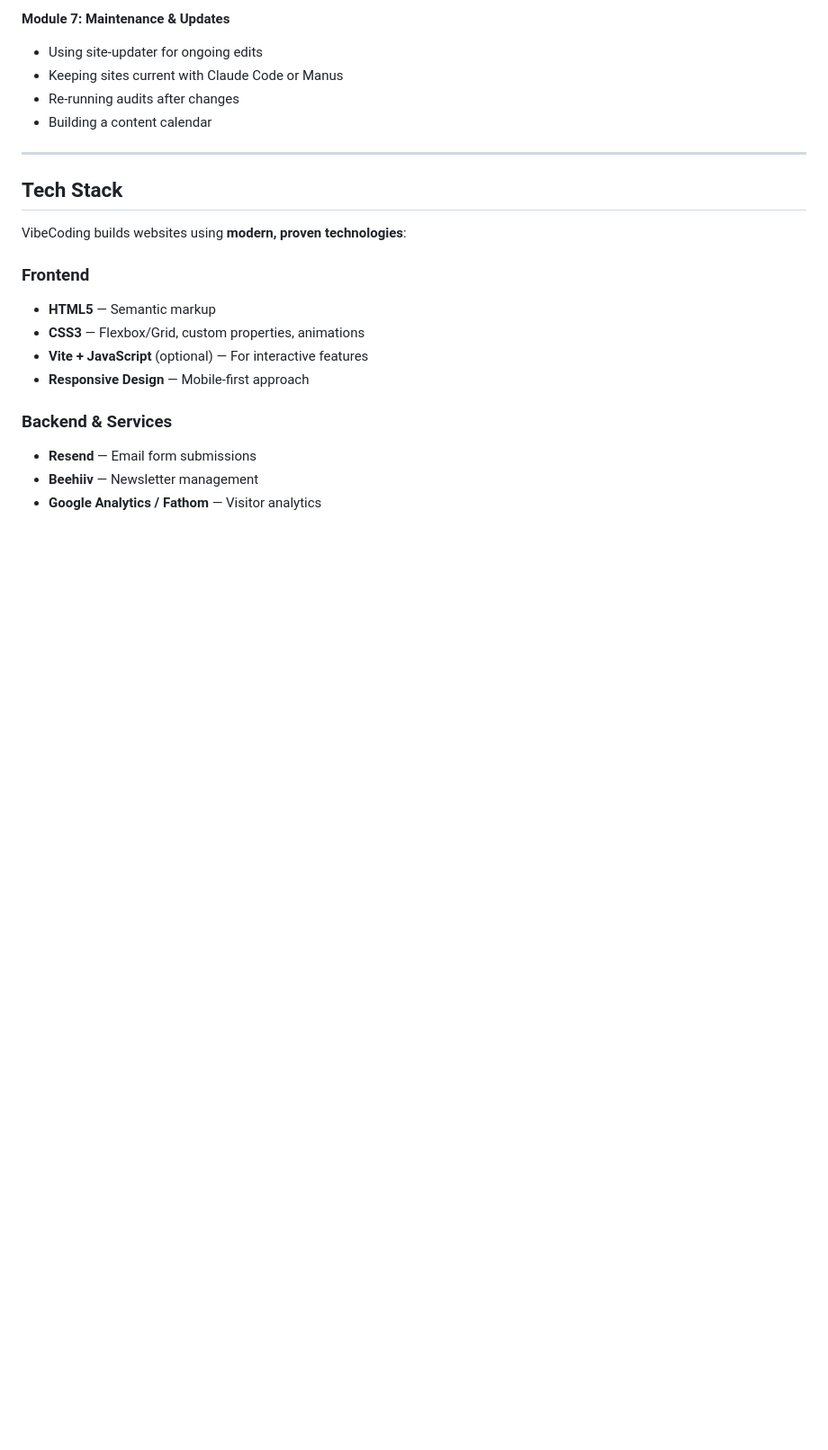
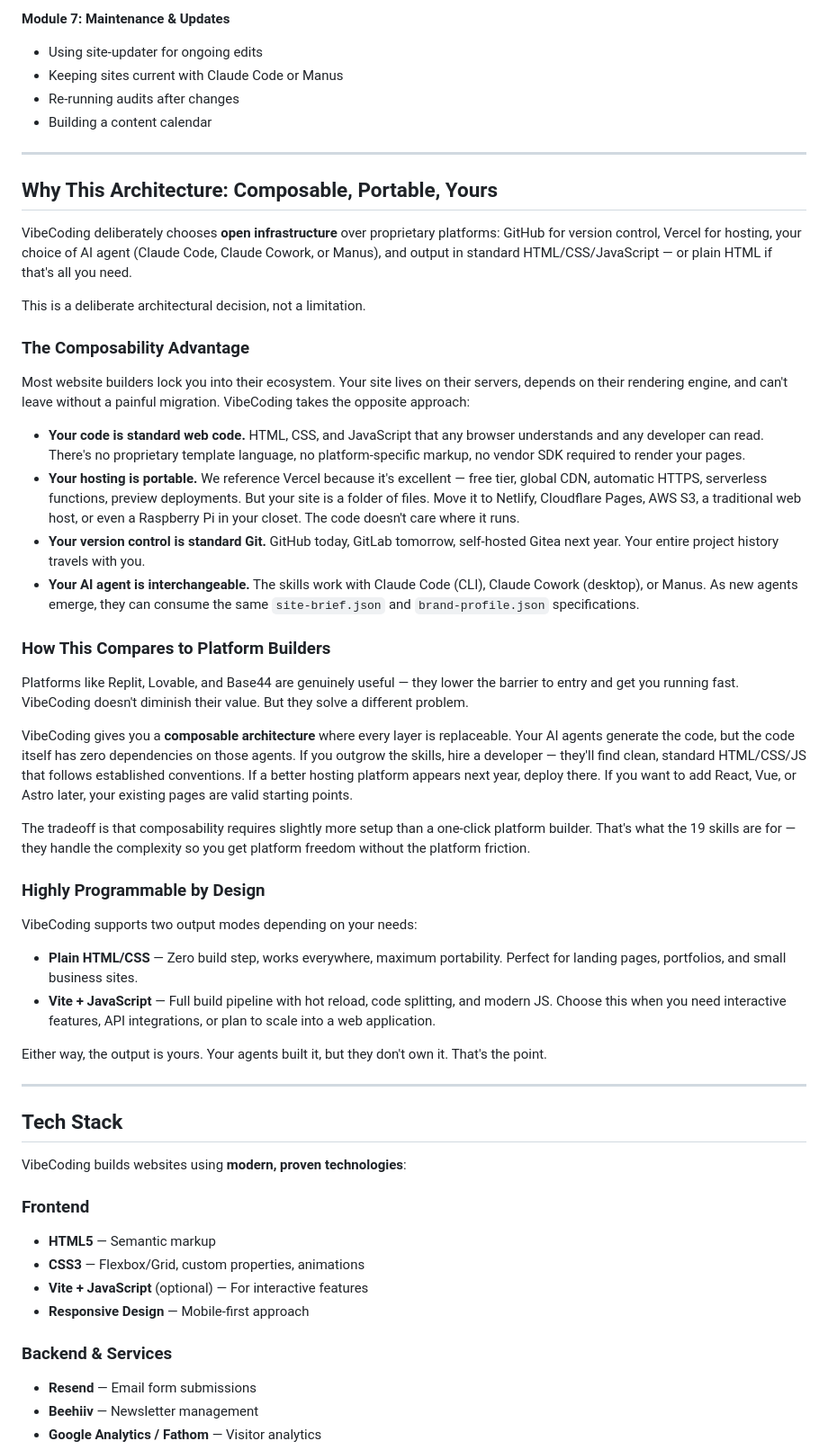
Before and after one commit to mrhinkle/VibeCoding-a-Website, a Markdown page: README.md, the part around the change. Shown at 90% size. Rendered like a GitHub page; blank space fills up the shorter version.

Commit message:
Add platform philosophy section to README
Explains the composable architecture decision: GitHub + Vercel + choice of
AI agents + standard HTML/CSS/JS output. Covers portability advantages over
platform lock-in, comparison to builders like Replit/Lovable/Base44, and the
two output modes (plain HTML vs. Vite+JS).

Co-Authored-By: Claude Opus 4.6 <noreply@anthropic.com>

```diff
--- a/README.md
+++ b/README.md
@@ -348,6 +348,41 @@ VibeCoding is structured as a **1-hour core course** plus **optional deep dives*
 
 ---
 
+## Why This Architecture: Composable, Portable, Yours
+
+VibeCoding deliberately chooses **open infrastructure** over proprietary platforms: GitHub for version control, Vercel for hosting, your choice of AI agent (Claude Code, Claude Cowork, or Manus), and output in standard HTML/CSS/JavaScript — or plain HTML if that's all you need.
+
+This is a deliberate architectural decision, not a limitation.
+
+### The Composability Advantage
+
+Most website builders lock you into their ecosystem. Your site lives on their servers, depends on their rendering engine, and can't leave without a painful migration. VibeCoding takes the opposite approach:
+
+- **Your code is standard web code.** HTML, CSS, and JavaScript that any browser understands and any developer can read. There's no proprietary template language, no platform-specific markup, no vendor SDK required to render your pages.
+- **Your hosting is portable.** We reference Vercel because it's excellent — free tier, global CDN, automatic HTTPS, serverless functions, preview deployments. But your site is a folder of files. Move it to Netlify, Cloudflare Pages, AWS S3, a traditional web host, or even a Raspberry Pi in your closet. The code doesn't care where it runs.
+- **Your version control is standard Git.** GitHub today, GitLab tomorrow, self-hosted Gitea next year. Your entire project history travels with you.
+- **Your AI agent is interchangeable.** The skills work with Claude Code (CLI), Claude Cowork (desktop), or Manus. As new agents emerge, they can consume the same `site-brief.json` and `brand-profile.json` specifications.
+
+### How This Compares to Platform Builders
+
+Platforms like Replit, Lovable, and Base44 are genuinely useful — they lower the barrier to entry and get you running fast. VibeCoding doesn't diminish their value. But they solve a different problem.
+
+VibeCoding gives you a **composable architecture** where every layer is replaceable. Your AI agents generate the code, but the code itself has zero dependencies on those agents. If you outgrow the skills, hire a developer — they'll find clean, standard HTML/CSS/JS that follows established conventions. If a better hosting platform appears next year, deploy there. If you want to add React, Vue, or Astro later, your existing pages are valid starting points.
+
+The tradeoff is that composability requires slightly more setup than a one-click platform builder. That's what the 19 skills are for — they handle the complexity so you get platform freedom without the platform friction.
+
+### Highly Programmable by Design
+
+VibeCoding supports two output modes depending on your needs:
+
+- **Plain HTML/CSS** — Zero build step, works everywhere, maximum portability. Perfect for landing pages, portfolios, and small business sites.
+- **Vite + JavaScript** — Full build pipeline with hot reload, code splitting, and modern JS. Choose this when you need interactive features, API integrations, or plan to scale into a web application.
+
+Either way, the output is yours. Your agents built it, but they don't own it. That's the point.
+
+
+---
+
 ## Tech Stack
 
 VibeCoding builds websites using **modern, proven technologies**:
```
